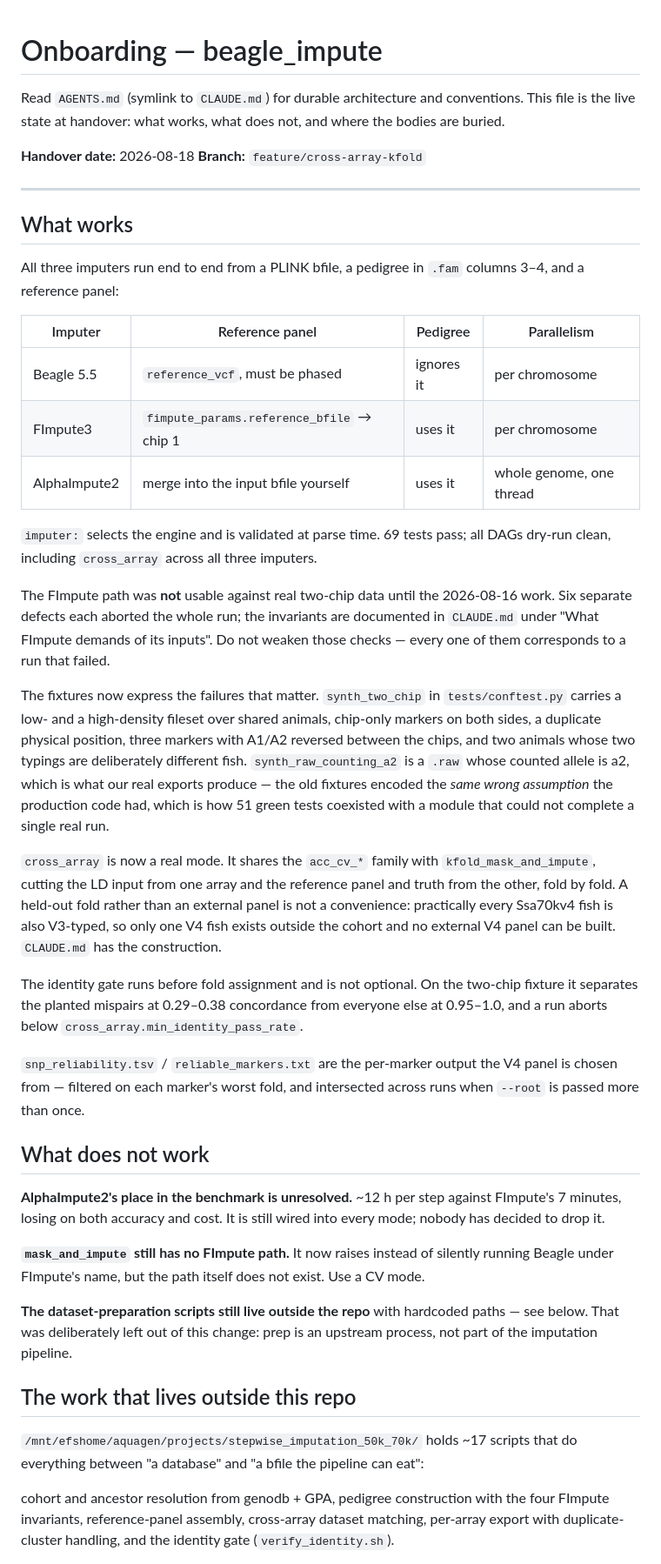
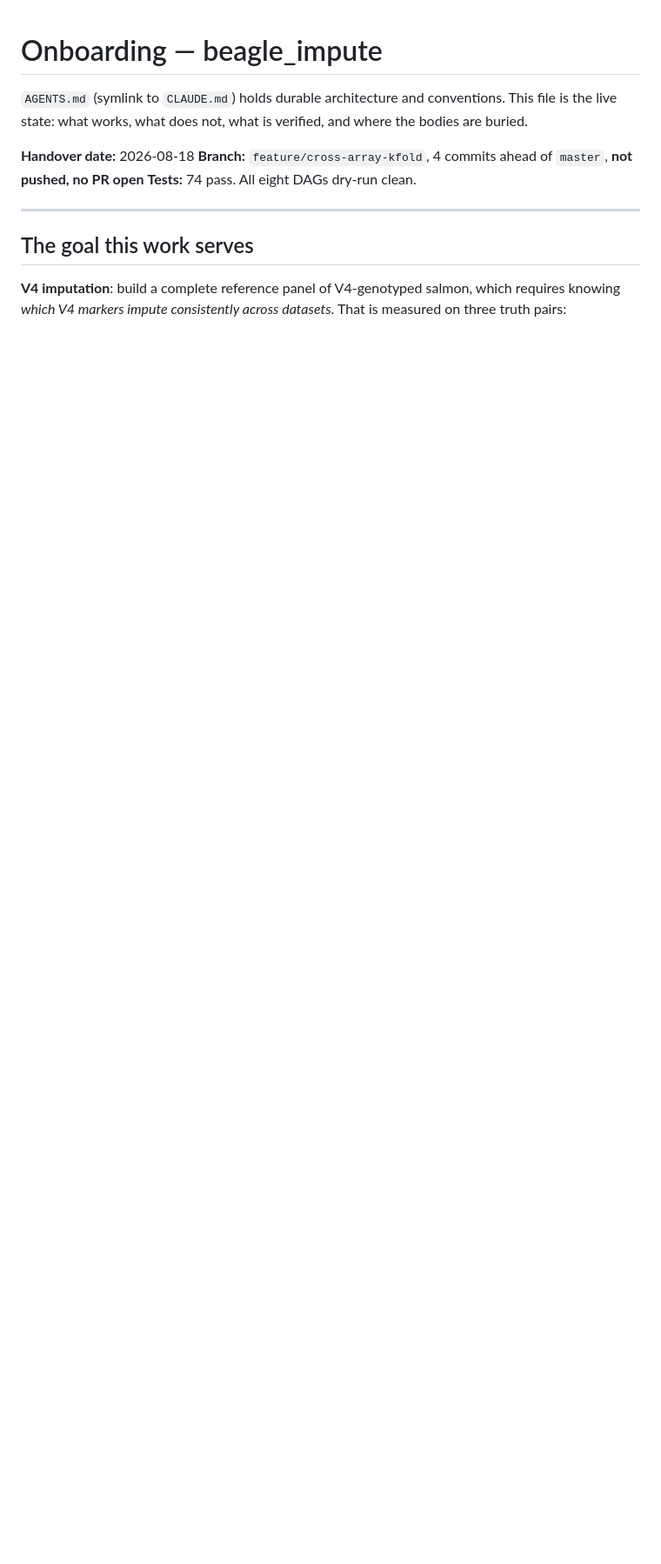
Before and after one commit to timknutsen/beagle_impute, a Markdown page: ONBOARDING.md, the part around one of its changes. Shown at 87% size. Drawn GitHub-style; blank space fills up the shorter version.

```diff
--- a/ONBOARDING.md
+++ b/ONBOARDING.md
@@ -1,79 +1,19 @@
 # Onboarding — beagle_impute
 
-Read `AGENTS.md` (symlink to `CLAUDE.md`) for durable architecture and
-conventions. This file is the live state at handover: what works, what does
-not, and where the bodies are buried.
+`AGENTS.md` (symlink to `CLAUDE.md`) holds durable architecture and conventions.
+This file is the live state: what works, what does not, what is verified, and
+where the bodies are buried.
 
 **Handover date:** 2026-08-18
-**Branch:** `feature/cross-array-kfold`
+**Branch:** `feature/cross-array-kfold`, 4 commits ahead of `master`, **not
+pushed, no PR open**
+**Tests:** 74 pass. All eight DAGs dry-run clean.
 
 ---
 
-## What works
+## The goal this work serves
 
-All three imputers run end to end from a PLINK bfile, a pedigree in `.fam`
-columns 3–4, and a reference panel:
+**V4 imputation**: build a complete reference panel of V4-genotyped salmon,
+which requires knowing *which V4 markers impute consistently across datasets*.
+That is measured on three truth pairs:
 
-| Imputer | Reference panel | Pedigree | Parallelism |
-|---|---|---|---|
-| Beagle 5.5 | `reference_vcf`, must be phased | ignores it | per chromosome |
-| FImpute3 | `fimpute_params.reference_bfile` → chip 1 | uses it | per chromosome |
-| AlphaImpute2 | merge into the input bfile yourself | uses it | whole genome, one thread |
-
-`imputer:` selects the engine and is validated at parse time. 69 tests pass; all
-DAGs dry-run clean, including `cross_array` across all three imputers.
-
-The FImpute path was **not** usable against real two-chip data until the
-2026-08-16 work. Six separate defects each aborted the whole run; the invariants
-are documented in `CLAUDE.md` under "What FImpute demands of its inputs". Do not
-weaken those checks — every one of them corresponds to a run that failed.
-
-The fixtures now express the failures that matter. `synth_two_chip` in
-`tests/conftest.py` carries a low- and a high-density fileset over shared
-animals, chip-only markers on both sides, a duplicate physical position, three
-markers with A1/A2 reversed between the chips, and two animals whose two typings
-are deliberately different fish. `synth_raw_counting_a2` is a `.raw` whose
-counted allele is a2, which is what our real exports produce — the old fixtures
-encoded the *same wrong assumption* the production code had, which is how 51
-green tests coexisted with a module that could not complete a single real run.
-
-`cross_array` is now a real mode. It shares the `acc_cv_*` family with
-`kfold_mask_and_impute`, cutting the LD input from one array and the reference
-panel and truth from the other, fold by fold. A held-out fold rather than an
-external panel is not a convenience: practically every Ssa70kv4 fish is also
-V3-typed, so only one V4 fish exists outside the cohort and no external V4 panel
-can be built. `CLAUDE.md` has the construction.
-
-The identity gate runs before fold assignment and is not optional. On the
-two-chip fixture it separates the planted mispairs at 0.29–0.38 concordance from
-everyone else at 0.95–1.0, and a run aborts below
-`cross_array.min_identity_pass_rate`.
-
-`snp_reliability.tsv` / `reliable_markers.txt` are the per-marker output the V4
-panel is chosen from — filtered on each marker's worst fold, and intersected
-across runs when `--root` is passed more than once.
-
-## What does not work
-
-**AlphaImpute2's place in the benchmark is unresolved.** ~12 h per step against
-FImpute's 7 minutes, losing on both accuracy and cost. It is still wired into
-every mode; nobody has decided to drop it.
-
-**`mask_and_impute` still has no FImpute path.** It now raises instead of
-silently running Beagle under FImpute's name, but the path itself does not
-exist. Use a CV mode.
-
-**The dataset-preparation scripts still live outside the repo** with hardcoded
-paths — see below. That was deliberately left out of this change: prep is an
-upstream process, not part of the imputation pipeline.
-
-## The work that lives outside this repo
-
-`/mnt/efshome/aquagen/projects/stepwise_imputation_50k_70k/` holds ~17 scripts
-that do everything between "a database" and "a bfile the pipeline can eat":
-
-cohort and ancestor resolution from genodb + GPA, pedigree construction with the
-four FImpute invariants, reference-panel assembly, cross-array dataset matching,
-per-array export with duplicate-cluster handling, and the identity gate
-(`verify_identity.sh`).
-
```
Also changed, not shown: other parts of ONBOARDING.md (+176 -73 lines), CLAUDE.md (+9 -2 lines).
